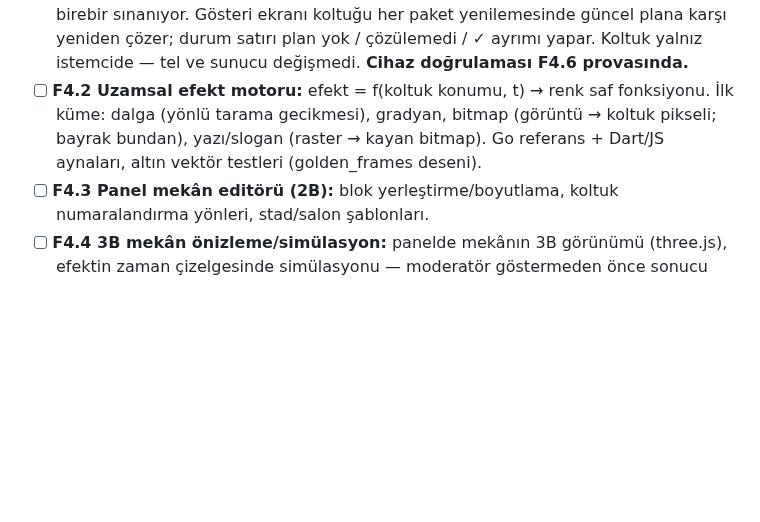
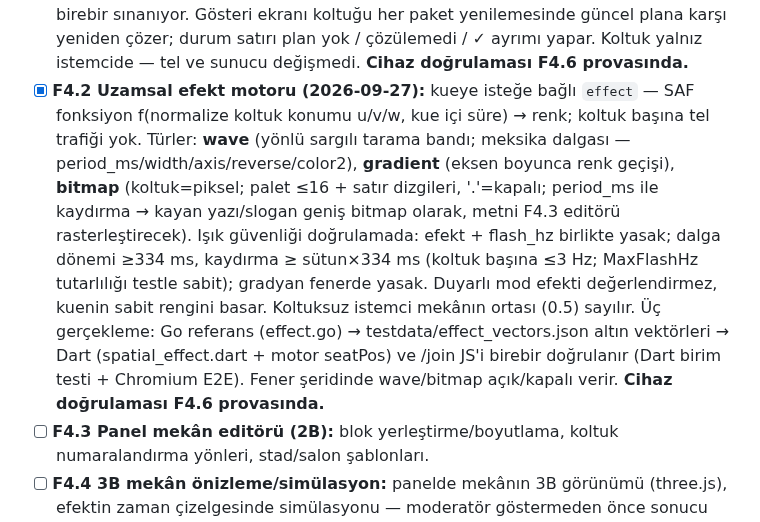
Before and after one commit to msaliheroglu/tekses, a Markdown page: docs/faz1-plan-ve-durum.md, the part around the change. Drawn GitHub-style; blank space fills up the shorter version.

Commit message:
defter: F4.2 uzamsal efekt motoru tamam
Co-Authored-By: Claude Fable 5 <noreply@anthropic.com>
Claude-Session: https://claude.ai/code/session_019bZJunXExfRkQjsxeb77vy

```diff
--- a/docs/faz1-plan-ve-durum.md
+++ b/docs/faz1-plan-ve-durum.md
@@ -405,11 +405,22 @@ parametre taşır, telefon rengini/zamanını (mekân geometrisi + kendi koltuğ
   Gösteri ekranı koltuğu her paket yenilemesinde güncel plana karşı yeniden
   çözer; durum satırı plan yok / çözülemedi / ✓ ayrımı yapar. Koltuk yalnız
   istemcide — tel ve sunucu değişmedi. **Cihaz doğrulaması F4.6 provasında.**
-- [ ] **F4.2 Uzamsal efekt motoru:** efekt = f(koltuk konumu, t) → renk saf
-  fonksiyonu. İlk küme: dalga (yönlü tarama gecikmesi), gradyan, bitmap
-  (görüntü → koltuk pikseli; bayrak bundan), yazı/slogan (raster → kayan
-  bitmap). Go referans + Dart/JS aynaları, altın vektör testleri
-  (golden_frames deseni).
+- [x] **F4.2 Uzamsal efekt motoru (2026-09-27):** kueye isteğe bağlı
+  `effect` — SAF fonksiyon f(normalize koltuk konumu u/v/w, kue içi süre)
+  → renk; koltuk başına tel trafiği yok. Türler: **wave** (yönlü sargılı
+  tarama bandı; meksika dalgası — period_ms/width/axis/reverse/color2),
+  **gradient** (eksen boyunca renk geçişi), **bitmap** (koltuk=piksel;
+  palet ≤16 + satır dizgileri, '.'=kapalı; period_ms ile kaydırma → kayan
+  yazı/slogan geniş bitmap olarak, metni F4.3 editörü rasterleştirecek).
+  Işık güvenliği doğrulamada: efekt + flash_hz birlikte yasak; dalga
+  dönemi ≥334 ms, kaydırma ≥ sütun×334 ms (koltuk başına ≤3 Hz; MaxFlashHz
+  tutarlılığı testle sabit); gradyan fenerde yasak. Duyarlı mod efekti
+  değerlendirmez, kuenin sabit rengini basar. Koltuksuz istemci mekânın
+  ortası (0.5) sayılır. Üç gerçekleme: Go referans (effect.go) →
+  testdata/effect_vectors.json altın vektörleri → Dart
+  (spatial_effect.dart + motor seatPos) ve /join JS'i birebir doğrulanır
+  (Dart birim testi + Chromium E2E). Fener şeridinde wave/bitmap
+  açık/kapalı verir. **Cihaz doğrulaması F4.6 provasında.**
 - [ ] **F4.3 Panel mekân editörü (2B):** blok yerleştirme/boyutlama, koltuk
   numaralandırma yönleri, stad/salon şablonları.
 - [ ] **F4.4 3B mekân önizleme/simülasyon:** panelde mekânın 3B görünümü
```
